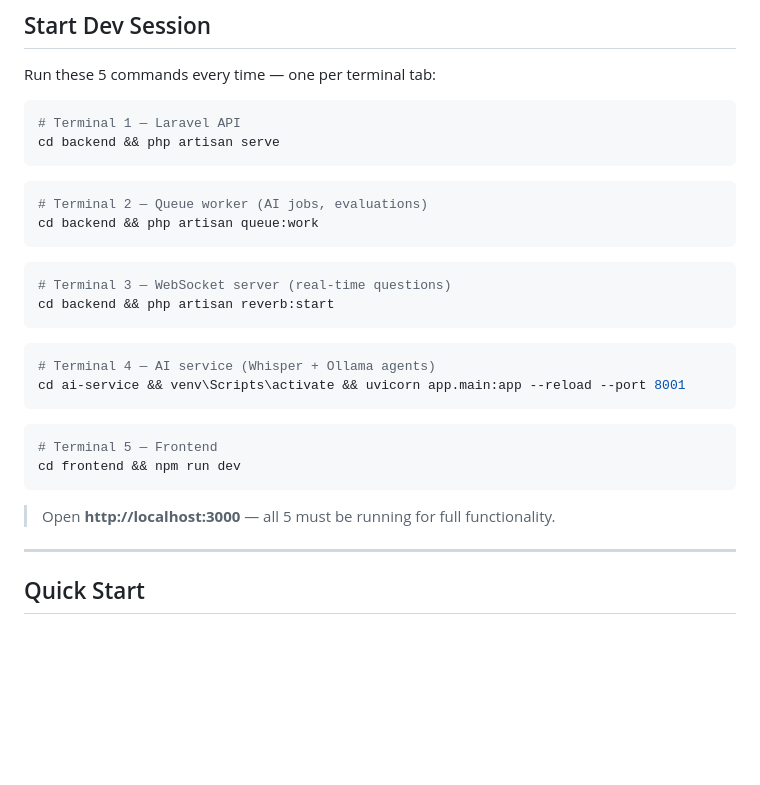
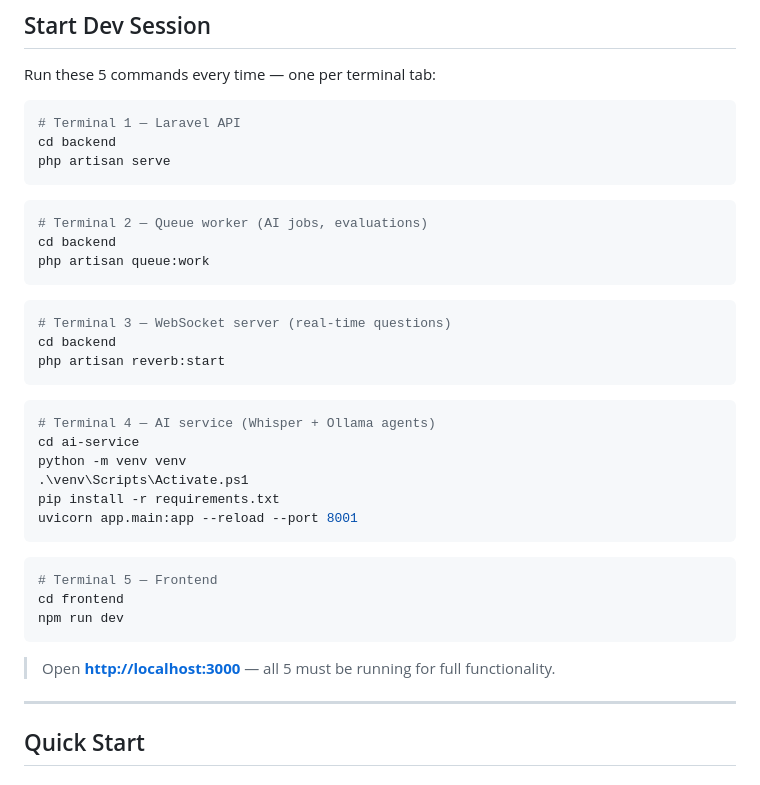
Before and after one commit to sumuhridoy2002/ai-mock-interview, a Markdown page: README.md, the part around one of its changes. Drawn GitHub-style; blank space fills up the shorter version.

Commit message:
Update README.md for improved clarity and setup instructions
- Refactored terminal commands for starting services to enhance readability.
- Updated links to use Markdown format for better accessibility.
- Reformatted environment variable table for consistency and clarity.
- Added missing steps for setting up the AI service environment.

````diff
--- a/README.md
+++ b/README.md
@@ -14,30 +14,38 @@ Run these 5 commands every time — one per terminal tab:
 
 ```bash
 # Terminal 1 — Laravel API
-cd backend && php artisan serve
+cd backend
+php artisan serve
 ```
 
 ```bash
 # Terminal 2 — Queue worker (AI jobs, evaluations)
-cd backend && php artisan queue:work
+cd backend
+php artisan queue:work
 ```
 
 ```bash
 # Terminal 3 — WebSocket server (real-time questions)
-cd backend && php artisan reverb:start
+cd backend
+php artisan reverb:start
 ```
 
 ```bash
 # Terminal 4 — AI service (Whisper + Ollama agents)
-cd ai-service && venv\Scripts\activate && uvicorn app.main:app --reload --port 8001
+cd ai-service
+python -m venv venv
+.\venv\Scripts\Activate.ps1
+pip install -r requirements.txt
+uvicorn app.main:app --reload --port 8001
 ```
 
 ```bash
 # Terminal 5 — Frontend
-cd frontend && npm run dev
+cd frontend
+npm run dev
 ```
 
-> Open **http://localhost:3000** — all 5 must be running for full functionality.
+> Open **[http://localhost:3000](http://localhost:3000)** — all 5 must be running for full functionality.
 
 ---
 
````
Also changed, not shown: other parts of README.md (+23 -19 lines).
